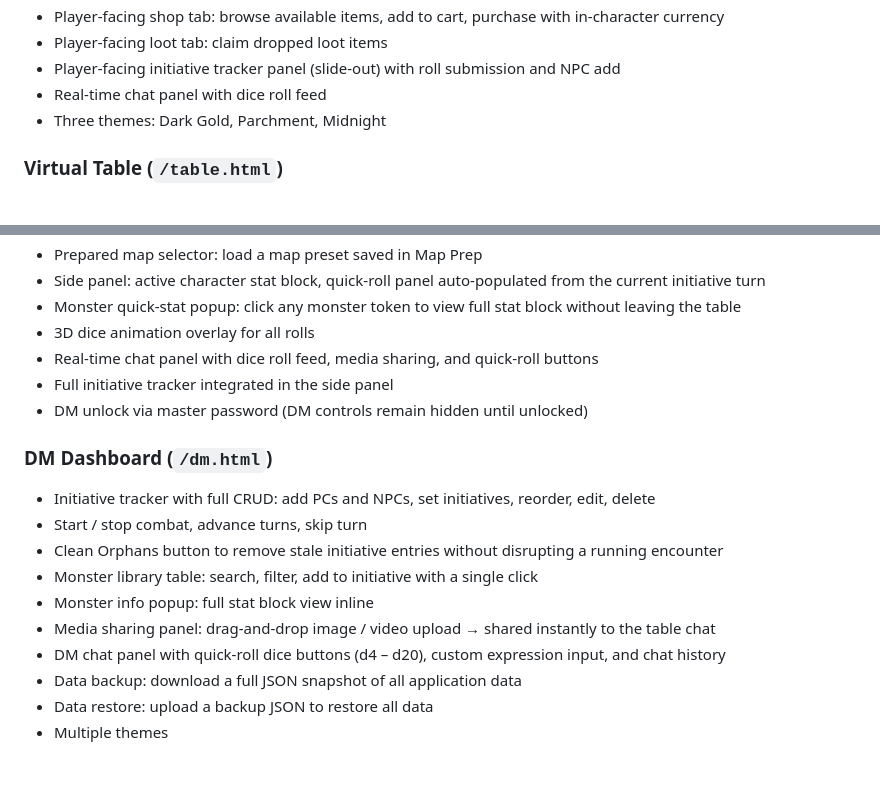
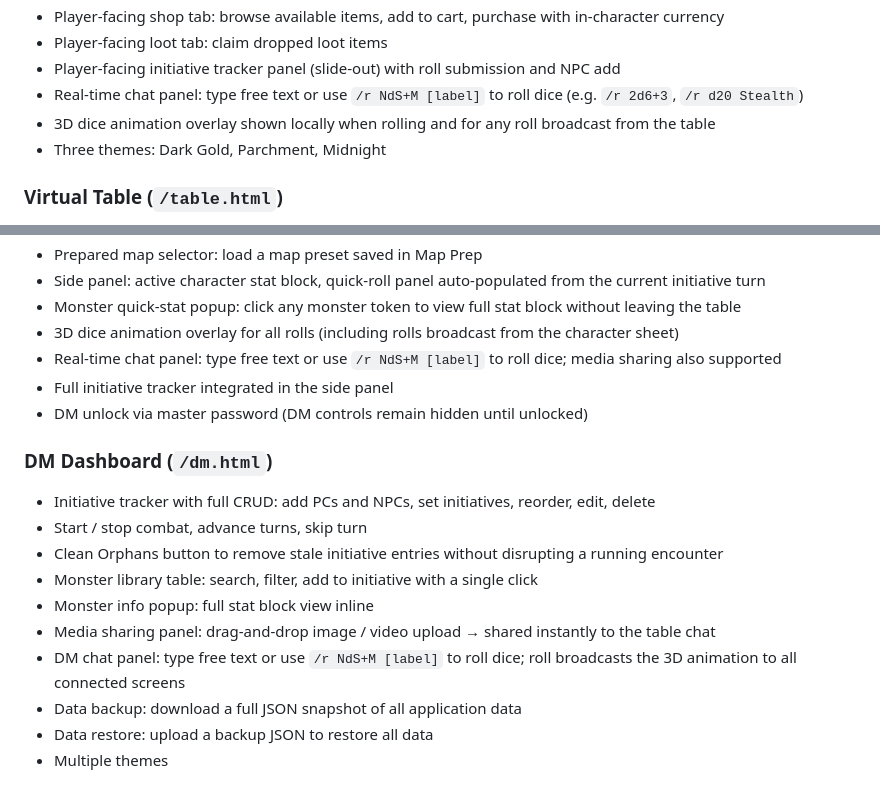
Before and after one commit to irmakh/rpg-play, a Markdown page: README.md, 2 parts joined by grey strips. Rendered like a GitHub page.

Commit message:
Update README for chat/dice changes; sync session 12 memory logs
- README: document /r dice command syntax and free text chat for all screens
- README: note index screen now shows 3D dice animation
- Memory: sync 2026-04-22 daily log; embed new entries

Co-Authored-By: Claude Sonnet 4.6 <noreply@anthropic.com>

```diff
--- a/README.md
+++ b/README.md
@@ -23,7 +23,8 @@ A self-hosted web application for running D&D 5e sessions. Includes a full chara
 - Player-facing shop tab: browse available items, add to cart, purchase with in-character currency
 - Player-facing loot tab: claim dropped loot items
 - Player-facing initiative tracker panel (slide-out) with roll submission and NPC add
-- Real-time chat panel with dice roll feed
+- Real-time chat panel: type free text or use `/r NdS+M [label]` to roll dice (e.g. `/r 2d6+3`, `/r d20 Stealth`)
+- 3D dice animation overlay shown locally when rolling and for any roll broadcast from the table
 - Three themes: Dark Gold, Parchment, Midnight
 
 ### Virtual Table (`/table.html`)
@@ -47,8 +48,8 @@ A self-hosted web application for running D&D 5e sessions. Includes a full chara
 - Prepared map selector: load a map preset saved in Map Prep
 - Side panel: active character stat block, quick-roll panel auto-populated from the current initiative turn
 - Monster quick-stat popup: click any monster token to view full stat block without leaving the table
-- 3D dice animation overlay for all rolls
-- Real-time chat panel with dice roll feed, media sharing, and quick-roll buttons
+- 3D dice animation overlay for all rolls (including rolls broadcast from the character sheet)
+- Real-time chat panel: type free text or use `/r NdS+M [label]` to roll dice; media sharing also supported
 - Full initiative tracker integrated in the side panel
 - DM unlock via master password (DM controls remain hidden until unlocked)
 
@@ -59,7 +60,7 @@ A self-hosted web application for running D&D 5e sessions. Includes a full chara
 - Monster library table: search, filter, add to initiative with a single click
 - Monster info popup: full stat block view inline
 - Media sharing panel: drag-and-drop image / video upload → shared instantly to the table chat
-- DM chat panel with quick-roll dice buttons (d4 – d20), custom expression input, and chat history
+- DM chat panel: type free text or use `/r NdS+M [label]` to roll dice; roll broadcasts the 3D animation to all connected screens
 - Data backup: download a full JSON snapshot of all application data
 - Data restore: upload a backup JSON to restore all data
 - Multiple themes
```
